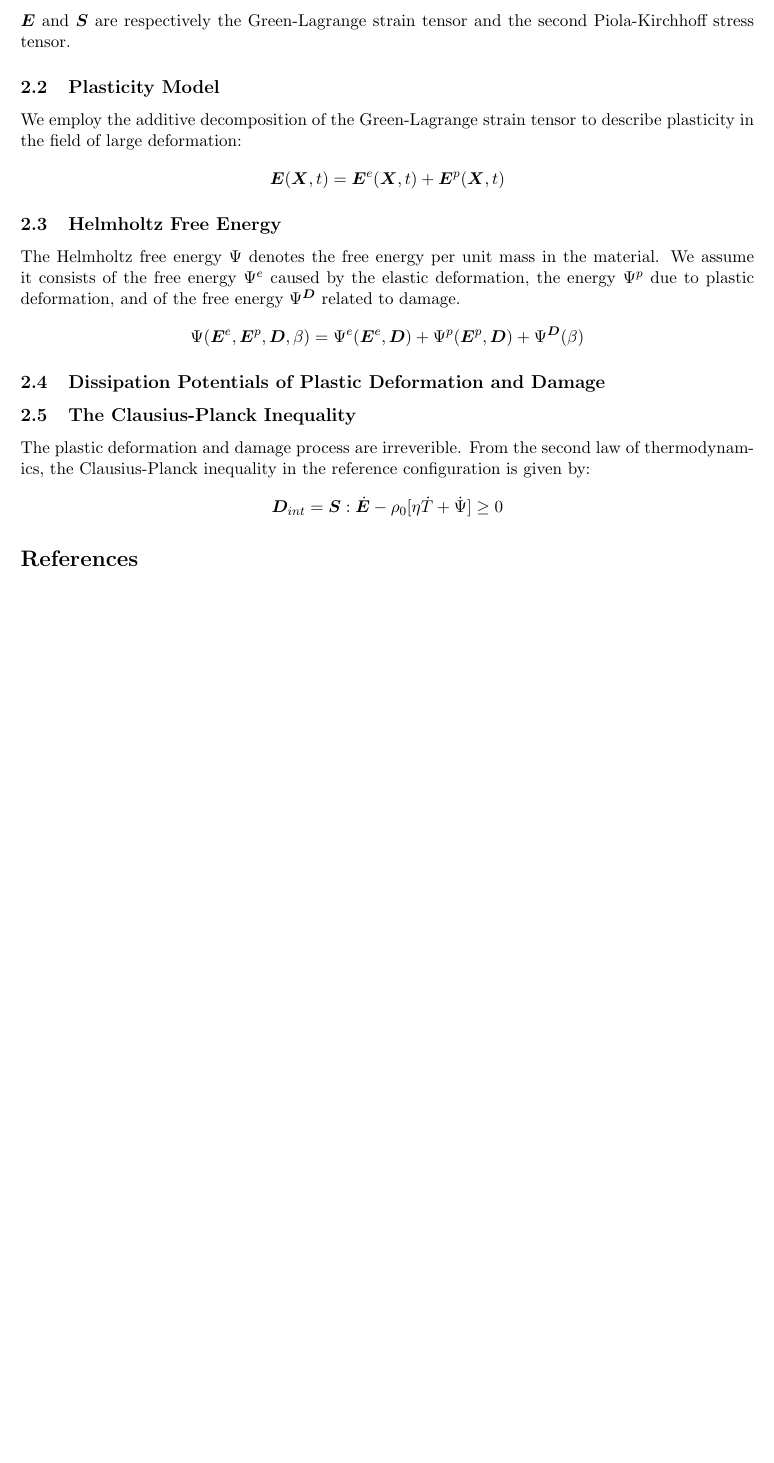
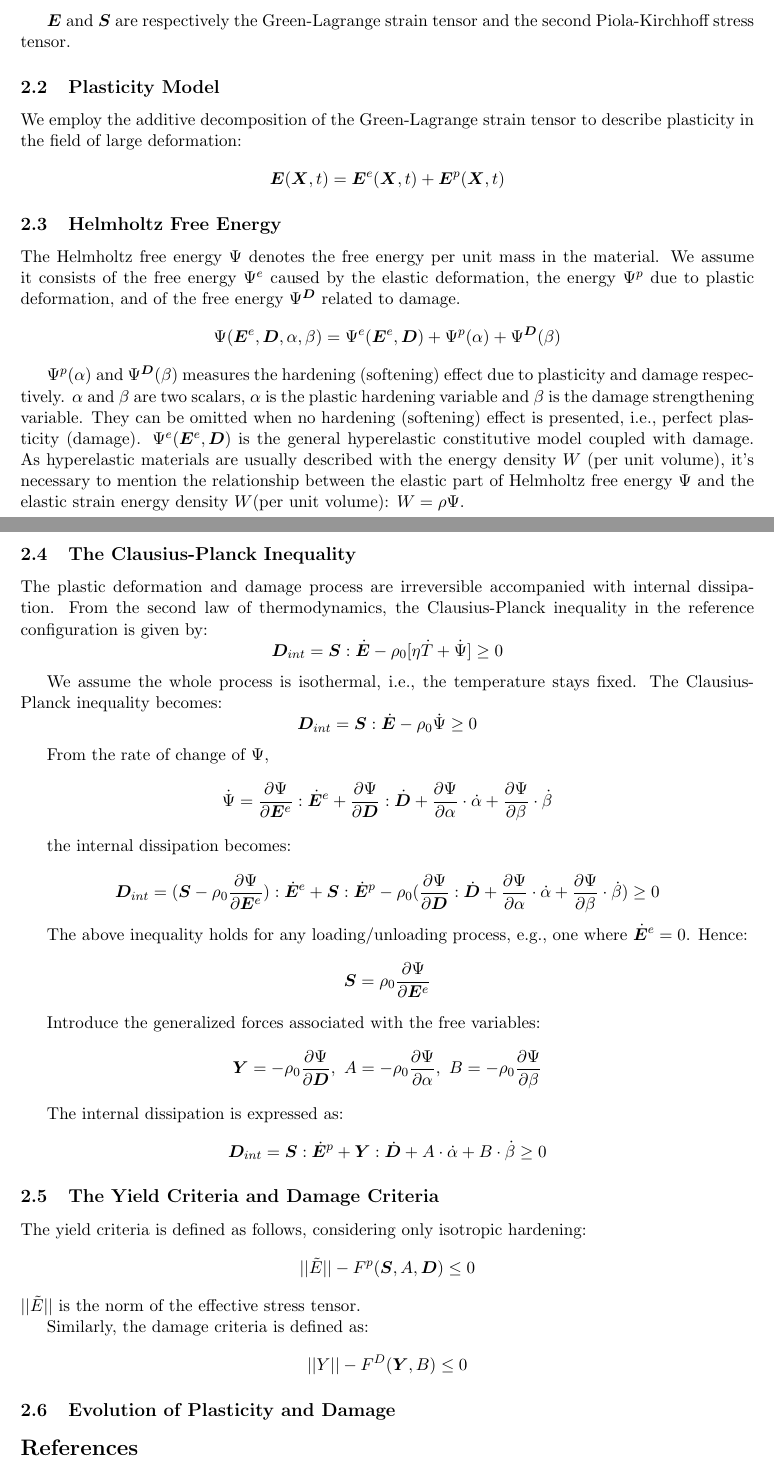
Before and after one commit to FeiZhu/DamageModel, a LaTeX document (docs/My_Notes/damage_note.tex): part of page 2 of 2 before the commit and two parts of pages 2 and 3 of 3 after it, the two joined at a grey line, cut so that both start at the same text, the shorter picture padded with empty space. Compiled offline with pdfLaTeX.

Commit message:
update damage note

```diff
--- a/docs/My_Notes/damage_note.tex
+++ b/docs/My_Notes/damage_note.tex
@@ -142,17 +143,78 @@ $\Psi^{e}$ caused by the elastic deformation, the energy
 $\Psi^{p}$ due to plastic deformation, and of the free energy
 $\Psi^{\bm{D}}$ related to damage.
 $$
-\Psi(\bm{E}^e,\bm{E}^p,\bm{D},\beta) = \Psi^{e}(\bm{E}^e,\bm{D}) + \Psi^{p}(\bm{E}^p,\bm{D}) + \Psi^{\bm{D}}(\beta)
+\Psi(\bm{E}^e,\bm{D},\alpha,\beta) = \Psi^{e}(\bm{E}^e,\bm{D}) + \Psi^{p}(\alpha) + \Psi^{\bm{D}}(\beta)
 $$
 
-\subsection{Dissipation Potentials of Plastic Deformation and Damage}
+$\Psi^{p}(\alpha)$ and $ \Psi^{\bm{D}}(\beta)$ measures the
+hardening (softening) effect due to plasticity and damage
+respectively. $\alpha$ and $\beta$ are two scalars, $\alpha$ is the plastic hardening variable and $\beta$
+is the damage strengthening variable. They can be omitted when no hardening
+(softening) effect is presented, i.e., perfect plasticity
+(damage). $\Psi^{e}(\bm{E}^e,\bm{D})$ is the general hyperelastic
+constitutive model coupled with damage. As hyperelastic materials are
+usually described with the energy density $W$ (per unit volume), it's
+necessary to mention the relationship between the elastic part of
+Helmholtz free energy $\Psi$ and the elastic strain
+energy density $W$(per unit volume): $W = \rho\Psi$.
 
 \subsection{The Clausius-Planck Inequality}
 
-The plastic deformation and damage process are irreverible. From the second law of thermodynamics, the Clausius-Planck inequality in the reference configuration is given by:
+The plastic deformation and damage process are irreversible accompanied
+with internal dissipation. From the second law of thermodynamics, the Clausius-Planck inequality in the reference configuration is given by:
 $$
 \bm{D}_{int} = \bm{S}:\dot{\bm{E}} - \rho_0[\eta\dot{T}+\dot{\Psi}] \geq 0
 $$
+
+We assume the whole process is isothermal, i.e., the temperature stays
+fixed. The Clausius-Planck inequality becomes:
+$$
+\bm{D}_{int} = \bm{S}:\dot{\bm{E}} - \rho_0\dot{\Psi} \geq 0
+$$
+
+From the rate of change of $\Psi$,
+$$
+\dot{\Psi}=\frac{\partial\Psi}{\partial\bm{E}^e}:\dot{\bm{E}}^e+\frac{\partial\Psi}{\partial\bm{D}}:\dot{\bm{D}}
++\frac{\partial\Psi}{\partial\alpha}\cdot\dot{\alpha}+\frac{\partial\Psi}{\partial\beta}\cdot\dot{\beta}
+$$
+
+the internal dissipation becomes:
+
+$$
+\bm{D}_{int} = (\bm{S}-\rho_0\frac{\partial\Psi}{\partial\bm{E}^e}):\dot{\bm{E}}^e +\bm{S}:\dot{\bm{E}}^p- \rho_0(\frac{\partial\Psi}{\partial\bm{D}}:\dot{\bm{D}}
++\frac{\partial\Psi}{\partial\alpha}\cdot\dot{\alpha}+\frac{\partial\Psi}{\partial\beta}\cdot\dot{\beta}) \geq 0
+$$
+
+The above inequality holds for any loading/unloading process, e.g.,
+one where $\dot{\bm{E}}^e=0$. Hence:
+$$
+\bm{S}=\rho_0\frac{\partial\Psi}{\partial\bm{E}^e}
+$$
+
+Introduce the generalized forces associated with the free variables:
+$$
+\bm{Y}=-\rho_0\frac{\partial\Psi}{\partial\bm{D}},\ A=-\rho_0\frac{\partial\Psi}{\partial\alpha},\ B=-\rho_0\frac{\partial\Psi}{\partial\beta}
+$$
+
+The internal dissipation is expressed as:
+$$
+\bm{D}_{int} = \bm{S}:\dot{\bm{E}}^p+\bm{Y}:\dot{\bm{D}}+A\cdot\dot{\alpha}+B\cdot\dot{\beta}\geq 0
+$$
+
+\subsection{The Yield Criteria and Damage Criteria}
+
+The yield criteria is defined as follows, considering only isotropic hardening:
+$$
+||\tilde{E}||-F^p(\bm{S},A,\bm{D})\leq 0
+$$
+$||\tilde{E}||$ is the norm of the effective stress tensor.
+
+Similarly, the damage criteria is defined as:
+$$
+||Y||-F^D(\bm{Y},B)\leq 0
+$$
+
+\subsection{Evolution of Plasticity and Damage}
 
 \bibliographystyle{eg-alpha}
 \bibliography{ref}
```
Also changed, not shown: docs/00_A comprehensive study of a multiplicative elastoplasticity model coupled to damage including parameter identification.pdf (added), docs/10_A high-order accurate particle-in-cell method.pdf (added), docs/General Elastoplastic Constitutive Models.pdf (added), docs/My_Notes/damage_note.pdf, docs/My_Notes/damage_note.tex (1 more changed lines).
